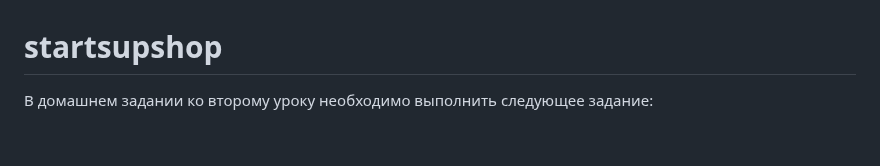
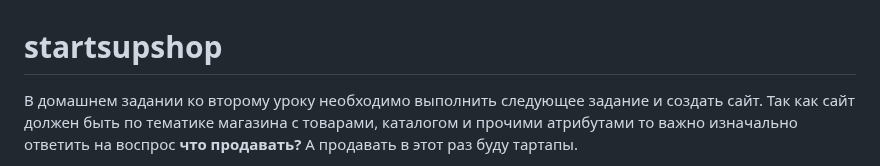
Before and after one commit to webhubber/startsupshop, a Markdown page: README.md, the part around one of its changes. Rendered like a GitHub page; blank space fills up the shorter version.

```diff
--- a/README.md
+++ b/README.md
@@ -1,3 +1,3 @@
 # startsupshop
-В домашнем задании ко второму уроку необходимо выполнить следующее задание:
+В домашнем задании ко второму уроку необходимо выполнить следующее задание и создать сайт. Так как сайт должен быть по тематике магазина с товарами, каталогом и прочими атрибутами то важно изначально ответить на воспрос __что продавать?__ А продавать в этот раз буду тартапы.
 
```
Also changed, not shown: other parts of README.md (+6 -0 lines).
